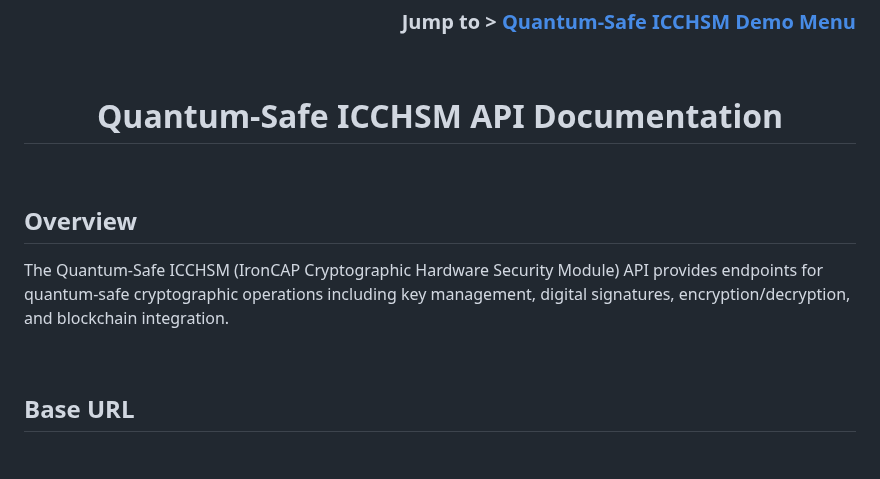
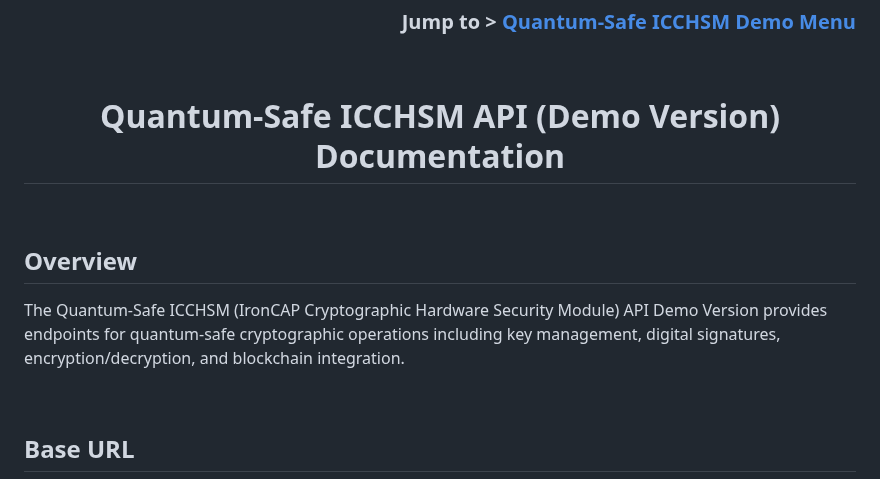
Before and after one commit to realmatterio/quantumsafe_icchsm, a Markdown page: api/README.md, the part around the change. GitHub-like rendering; blank space fills up the shorter version.

```diff
--- a/api/README.md
+++ b/api/README.md
@@ -13,13 +13,13 @@
 </div>
 
 <div align="center">
-  <h1> Quantum-Safe ICCHSM API Documentation </h1>
+  <h1> Quantum-Safe ICCHSM API (Demo Version) Documentation </h1>
 </div>
 
 &nbsp;
 
 ## Overview
-The Quantum-Safe ICCHSM (IronCAP Cryptographic Hardware Security Module) API provides endpoints for quantum-safe cryptographic operations including key management, digital signatures, encryption/decryption, and blockchain integration.
+The Quantum-Safe ICCHSM (IronCAP Cryptographic Hardware Security Module) API Demo Version provides endpoints for quantum-safe cryptographic operations including key management, digital signatures, encryption/decryption, and blockchain integration.
 
 &nbsp;
 
```
